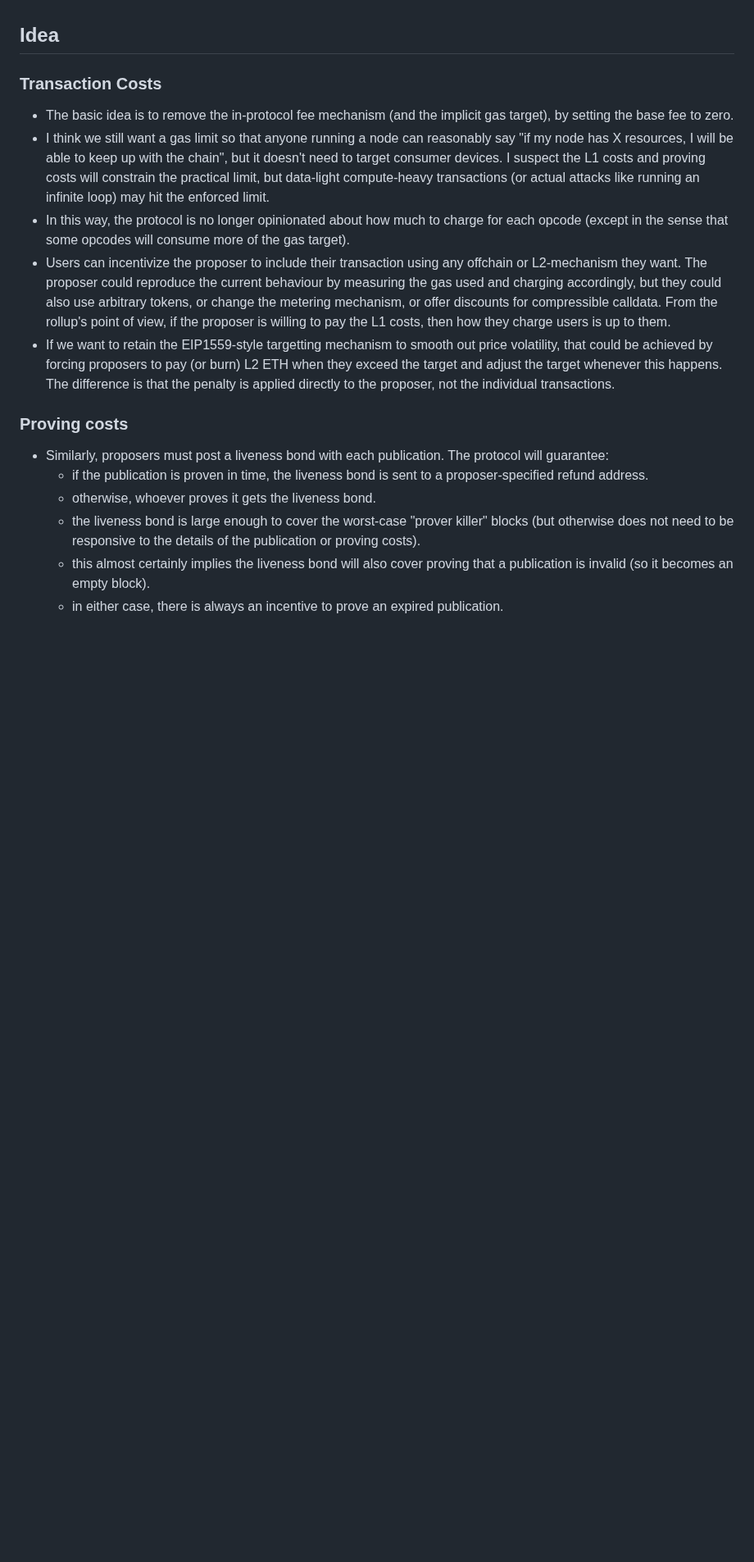
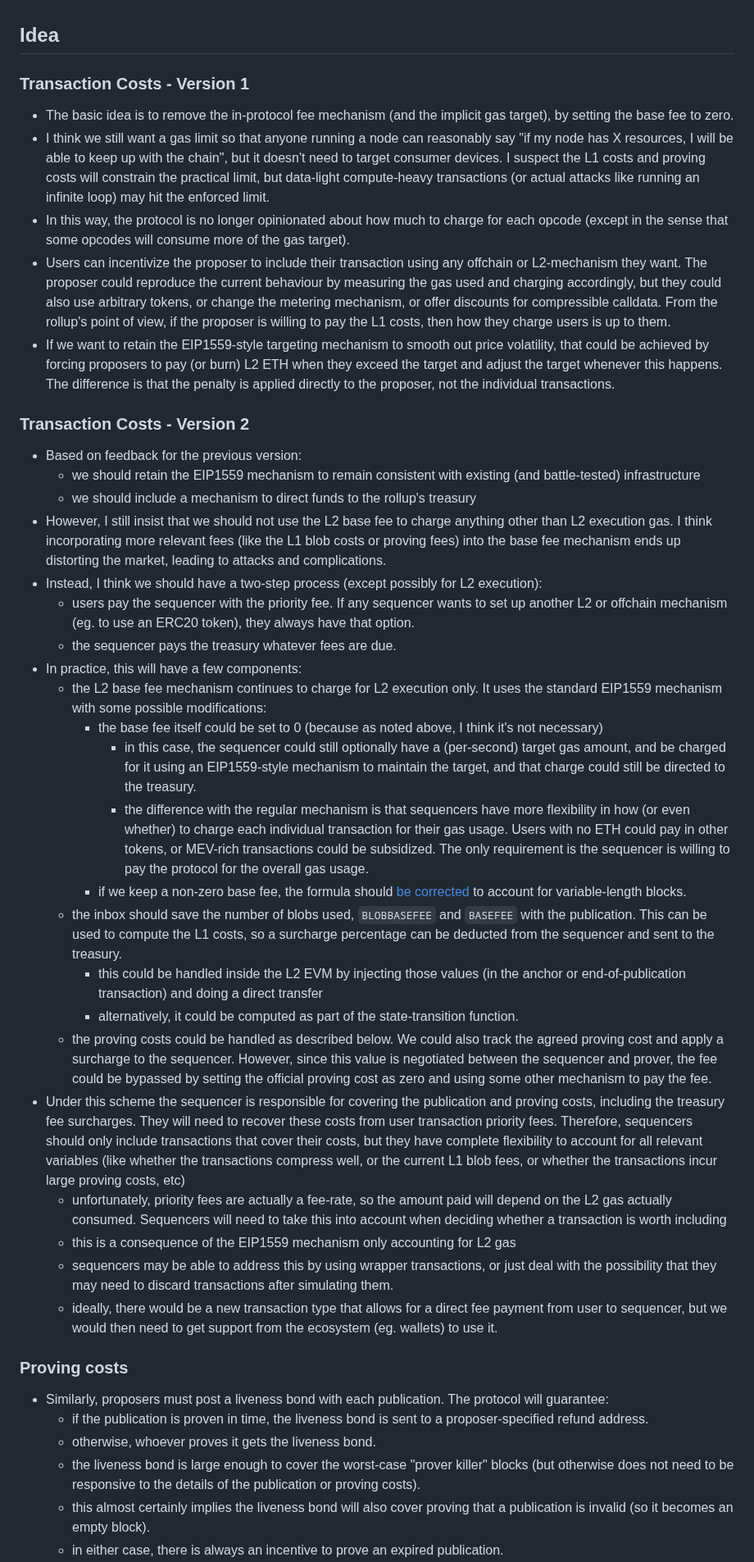
Before and after one commit to OpenZeppelin/minimal-rollup, a Markdown page: documentation/Fee Proposal.md, the part around the change. Shown at 82% size. Rendered like a GitHub page; blank space fills up the shorter version.

Commit message:
Describe Version 2 after feedback

```diff
--- a/documentation/Fee Proposal.md
+++ b/documentation/Fee Proposal.md
@@ -17,13 +17,38 @@
 
 ## Idea
 
-### Transaction Costs
+### Transaction Costs - Version 1
 
 - The basic idea is to remove the in-protocol fee mechanism (and the implicit gas target), by setting the base fee to zero.
 - I think we still want a gas limit so that anyone running a node can reasonably say "if my node has X resources, I will be able to keep up with the chain", but it doesn't need to target consumer devices. I suspect the L1 costs and proving costs will constrain the practical limit, but data-light compute-heavy transactions (or actual attacks like running an infinite loop) may hit the enforced limit.
 - In this way, the protocol is no longer opinionated about how much to charge for each opcode (except in the sense that some opcodes will consume more of the gas target).
 - Users can incentivize the proposer to include their transaction using any offchain or L2-mechanism they want. The proposer could reproduce the current behaviour by measuring the gas used and charging accordingly, but they could also use arbitrary tokens, or change the metering mechanism, or offer discounts for compressible calldata. From the rollup's point of view, if the proposer is willing to pay the L1 costs, then how they charge users is up to them.
-- If we want to retain the EIP1559-style targetting mechanism to smooth out price volatility, that could be achieved by forcing proposers to pay (or burn) L2 ETH when they exceed the target and adjust the target whenever this happens. The difference is that the penalty is applied directly to the proposer, not the individual transactions.
+- If we want to retain the EIP1559-style targeting mechanism to smooth out price volatility, that could be achieved by forcing proposers to pay (or burn) L2 ETH when they exceed the target and adjust the target whenever this happens. The difference is that the penalty is applied directly to the proposer, not the individual transactions.
+
+### Transaction Costs - Version 2
+
+- Based on feedback for the previous version:
+    - we should retain the EIP1559 mechanism to remain consistent with existing (and battle-tested) infrastructure
+    - we should include a mechanism to direct funds to the rollup's treasury
+- However, I still insist that we should not use the L2 base fee to charge anything other than L2 execution gas. I think incorporating more relevant fees (like the L1 blob costs or proving fees) into the base fee mechanism ends up distorting the market, leading to attacks and complications.
+- Instead, I think we should have a two-step process (except possibly for L2 execution):
+    - users pay the sequencer with the priority fee. If any sequencer wants to set up another L2 or offchain mechanism (eg. to use an ERC20 token), they always have that option.
+    - the sequencer pays the treasury whatever fees are due.
+- In practice, this will have a few components:
+    - the L2 base fee mechanism continues to charge for L2 execution only. It uses the standard EIP1559 mechanism with some possible modifications:
+        - the base fee itself could be set to 0 (because as noted above, I think it's not necessary)
+           - in this case, the sequencer could still optionally have a (per-second) target gas amount, and be charged for it using an EIP1559-style mechanism to maintain the target, and that charge could still be directed to the treasury.
+           - the difference with the regular mechanism is that sequencers have more flexibility in how (or even whether) to charge each individual transaction for their gas usage. Users with no ETH could pay in other tokens, or MEV-rich transactions could be subsidized. The only requirement is the sequencer is willing to pay the protocol for the overall gas usage.
+        - if we keep a non-zero base fee, the formula should [be corrected](https://github.com/taikoxyz/taiko-mono/issues/19160) to account for variable-length blocks.
+    - the inbox should save the number of blobs used, `BLOBBASEFEE` and `BASEFEE` with the publication. This can be used to compute the L1 costs, so a surcharge percentage can be deducted from the sequencer and sent to the treasury.
+        - this could be handled inside the L2 EVM by injecting those values (in the anchor or end-of-publication transaction) and doing a direct transfer
+        - alternatively, it could be computed as part of the state-transition function.
+    - the proving costs could be handled as described below. We could also track the agreed proving cost and apply a surcharge to the sequencer. However, since this value is negotiated between the sequencer and prover, the fee could be bypassed by setting the official proving cost as zero and using some other mechanism to pay the fee.
+- Under this scheme the sequencer is responsible for covering the publication and proving costs, including the treasury fee surcharges. They will need to recover these costs from user transaction priority fees. Therefore, sequencers should only include transactions that cover their costs, but they have complete flexibility to account for all relevant variables (like whether the transactions compress well, or the current L1 blob fees, or whether the transactions incur large proving costs, etc)
+    - unfortunately, priority fees are actually a fee-rate, so the amount paid will depend on the L2 gas actually consumed. Sequencers will need to take this into account when deciding whether a transaction is worth including
+    - this is a consequence of the EIP1559 mechanism only accounting for L2 gas
+    - sequencers may be able to address this by using wrapper transactions, or just deal with the possibility that they may need to discard transactions after simulating them.
+    - ideally, there would be a new transaction type that allows for a direct fee payment from user to sequencer, but we would then need to get support from the ecosystem (eg. wallets) to use it.
 
 ### Proving costs
 
```
